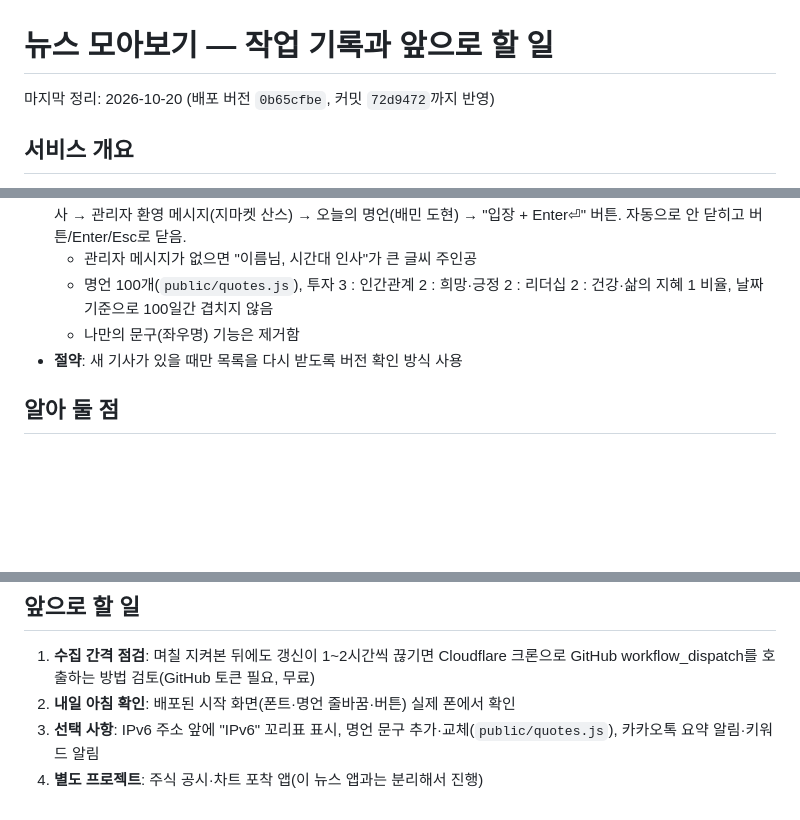
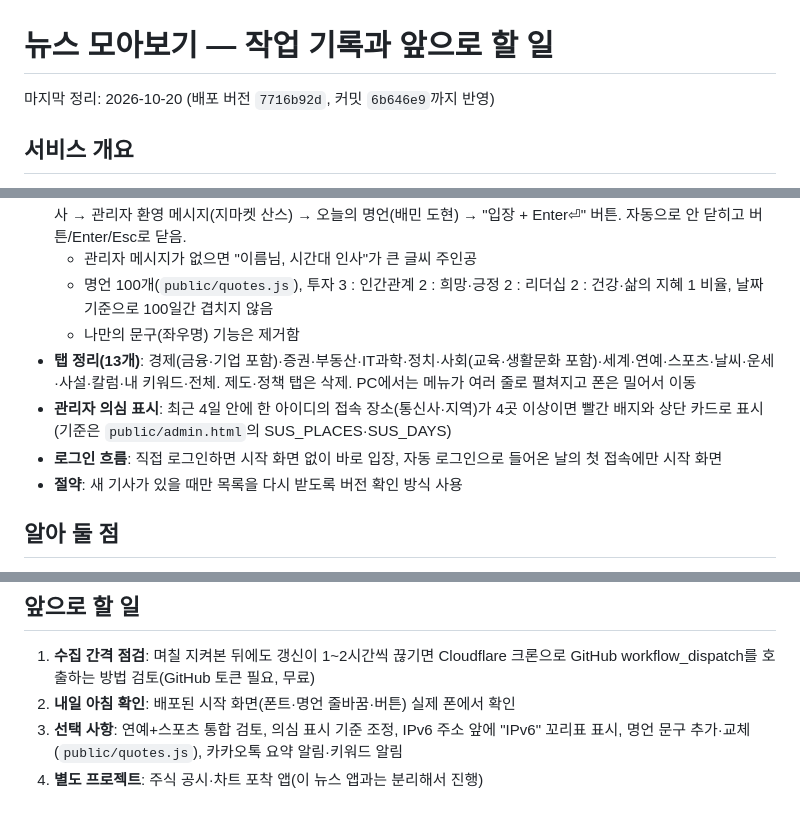
Before and after one commit to Graykang/news, a Markdown page: 작업 기록.md, 3 parts joined by grey strips. Rendered like a GitHub page; blank space fills up the shorter version.

Commit message:
작업 기록 갱신
Co-Authored-By: Claude Sonnet 5.5 <noreply@anthropic.com>

```diff
--- a/작업 기록.md
+++ b/작업 기록.md
@@ -1,6 +1,6 @@
 # 뉴스 모아보기 — 작업 기록과 앞으로 할 일
 
-마지막 정리: 2026-10-20 (배포 버전 `0b65cfbe`, 커밋 `72d9472`까지 반영)
+마지막 정리: 2026-10-20 (배포 버전 `7716b92d`, 커밋 `6b646e9`까지 반영)
 
 ## 서비스 개요
 - 광고 없는 가족용 뉴스 리더. 주소: https://news.kangs.workers.dev (아이디·비밀번호 로그인, 관리자가 발급한 계정만)
@@ -16,6 +16,9 @@
   - 관리자 메시지가 없으면 "이름님, 시간대 인사"가 큰 글씨 주인공
   - 명언 100개(`public/quotes.js`), 투자 3 : 인간관계 2 : 희망·긍정 2 : 리더십 2 : 건강·삶의 지혜 1 비율, 날짜 기준으로 100일간 겹치지 않음
   - 나만의 문구(좌우명) 기능은 제거함
+- **탭 정리(13개)**: 경제(금융·기업 포함)·증권·부동산·IT과학·정치·사회(교육·생활문화 포함)·세계·연예·스포츠·날씨·운세·사설·칼럼·내 키워드·전체. 제도·정책 탭은 삭제. PC에서는 메뉴가 여러 줄로 펼쳐지고 폰은 밀어서 이동
+- **관리자 의심 표시**: 최근 4일 안에 한 아이디의 접속 장소(통신사·지역)가 4곳 이상이면 빨간 배지와 상단 카드로 표시(기준은 `public/admin.html`의 SUS_PLACES·SUS_DAYS)
+- **로그인 흐름**: 직접 로그인하면 시작 화면 없이 바로 입장, 자동 로그인으로 들어온 날의 첫 접속에만 시작 화면
 - **절약**: 새 기사가 있을 때만 목록을 다시 받도록 버전 확인 방식 사용
 
 ## 알아 둘 점
@@ -28,5 +31,5 @@
 ## 앞으로 할 일
 1. **수집 간격 점검**: 며칠 지켜본 뒤에도 갱신이 1~2시간씩 끊기면 Cloudflare 크론으로 GitHub workflow_dispatch를 호출하는 방법 검토(GitHub 토큰 필요, 무료)
 2. **내일 아침 확인**: 배포된 시작 화면(폰트·명언 줄바꿈·버튼) 실제 폰에서 확인
-3. **선택 사항**: IPv6 주소 앞에 "IPv6" 꼬리표 표시, 명언 문구 추가·교체(`public/quotes.js`), 카카오톡 요약 알림·키워드 알림
+3. **선택 사항**: 연예+스포츠 통합 검토, 의심 표시 기준 조정, IPv6 주소 앞에 "IPv6" 꼬리표 표시, 명언 문구 추가·교체(`public/quotes.js`), 카카오톡 요약 알림·키워드 알림
 4. **별도 프로젝트**: 주식 공시·차트 포착 앱(이 뉴스 앱과는 분리해서 진행)
```
